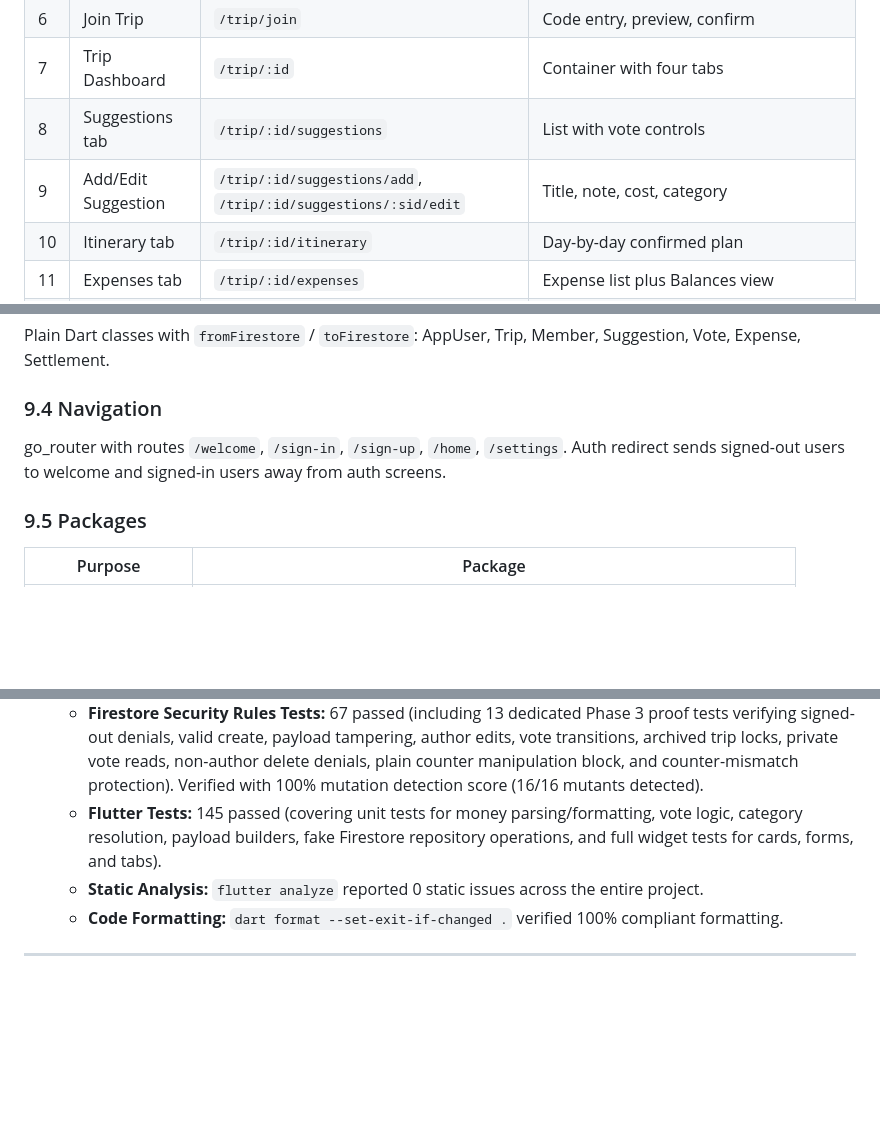
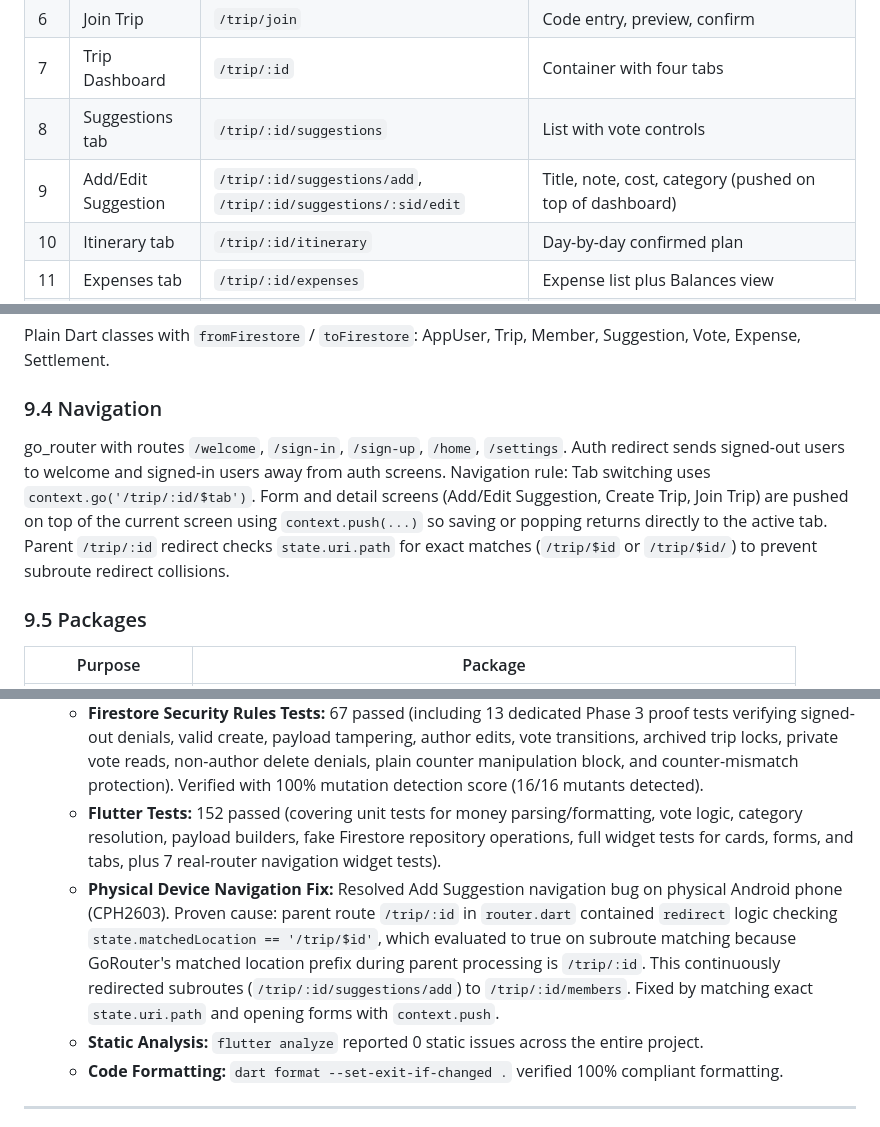
Before and after one commit to Aayush049/wayfound, a Markdown page: trip_planner_project_report.md, 3 parts joined by grey strips. Rendered like a GitHub page; blank space fills up the shorter version.

Commit message:
docs: update sections 5.2, 9.4, 10, and 15 with add suggestion navigation fix
Co-Authored-By: Claude Code <noreply@anthropic.com>

```diff
--- a/trip_planner_project_report.md
+++ b/trip_planner_project_report.md
@@ -112,7 +112,7 @@ Push notifications, comments on suggestions, photos, shared packing checklist, u
 | 6 | Join Trip | `/trip/join` | Code entry, preview, confirm |
 | 7 | Trip Dashboard | `/trip/:id` | Container with four tabs |
 | 8 | Suggestions tab | `/trip/:id/suggestions` | List with vote controls |
-| 9 | Add/Edit Suggestion | `/trip/:id/suggestions/add`, `/trip/:id/suggestions/:sid/edit` | Title, note, cost, category |
+| 9 | Add/Edit Suggestion | `/trip/:id/suggestions/add`, `/trip/:id/suggestions/:sid/edit` | Title, note, cost, category (pushed on top of dashboard) |
 | 10 | Itinerary tab | `/trip/:id/itinerary` | Day-by-day confirmed plan |
 | 11 | Expenses tab | `/trip/:id/expenses` | Expense list plus Balances view |
 | 12 | Add Expense | `/trip/:id/expenses/add` | Amount, payer, participants, description |
@@ -270,7 +270,7 @@ lib/
 Plain Dart classes with `fromFirestore` / `toFirestore`: AppUser, Trip, Member, Suggestion, Vote, Expense, Settlement.
 
 ### 9.4 Navigation
-go_router with routes `/welcome`, `/sign-in`, `/sign-up`, `/home`, `/settings`. Auth redirect sends signed-out users to welcome and signed-in users away from auth screens.
+go_router with routes `/welcome`, `/sign-in`, `/sign-up`, `/home`, `/settings`. Auth redirect sends signed-out users to welcome and signed-in users away from auth screens. Navigation rule: Tab switching uses `context.go('/trip/:id/$tab')`. Form and detail screens (Add/Edit Suggestion, Create Trip, Join Trip) are pushed on top of the current screen using `context.push(...)` so saving or popping returns directly to the active tab. Parent `/trip/:id` redirect checks `state.uri.path` for exact matches (`/trip/$id` or `/trip/$id/`) to prevent subroute redirect collisions.
 
 ### 9.5 Packages
 
@@ -465,7 +465,8 @@ The supplied palette had no text/icon colours for use on top of brand colours an
 - **Firestore Security Rules:** CEL security rules for `suggestions/{sid}` and `votes/{uid}` enforcing trip membership, caller ownership for updates, strict document structure, and atomic counter coupling where suggestion `upCount`/`downCount` updates must exactly match the vote document transition delta.
 - **Comprehensive Verification:**
   - **Firestore Security Rules Tests:** 67 passed (including 13 dedicated Phase 3 proof tests verifying signed-out denials, valid create, payload tampering, author edits, vote transitions, archived trip locks, private vote reads, non-author delete denials, plain counter manipulation block, and counter-mismatch protection). Verified with 100% mutation detection score (16/16 mutants detected).
-  - **Flutter Tests:** 145 passed (covering unit tests for money parsing/formatting, vote logic, category resolution, payload builders, fake Firestore repository operations, and full widget tests for cards, forms, and tabs).
+  - **Flutter Tests:** 152 passed (covering unit tests for money parsing/formatting, vote logic, category resolution, payload builders, fake Firestore repository operations, full widget tests for cards, forms, and tabs, plus 7 real-router navigation widget tests).
+  - **Physical Device Navigation Fix:** Resolved Add Suggestion navigation bug on physical Android phone (CPH2603). Proven cause: parent route `/trip/:id` in `router.dart` contained `redirect` logic checking `state.matchedLocation == '/trip/$id'`, which evaluated to true on subroute matching because GoRouter's matched location prefix during parent processing is `/trip/:id`. This continuously redirected subroutes (`/trip/:id/suggestions/add`) to `/trip/:id/members`. Fixed by matching exact `state.uri.path` and opening forms with `context.push`.
   - **Static Analysis:** `flutter analyze` reported 0 static issues across the entire project.
   - **Code Formatting:** `dart format --set-exit-if-changed .` verified 100% compliant formatting.
 
```
Also changed, not shown: other parts of trip_planner_project_report.md (+1 -1 lines).
